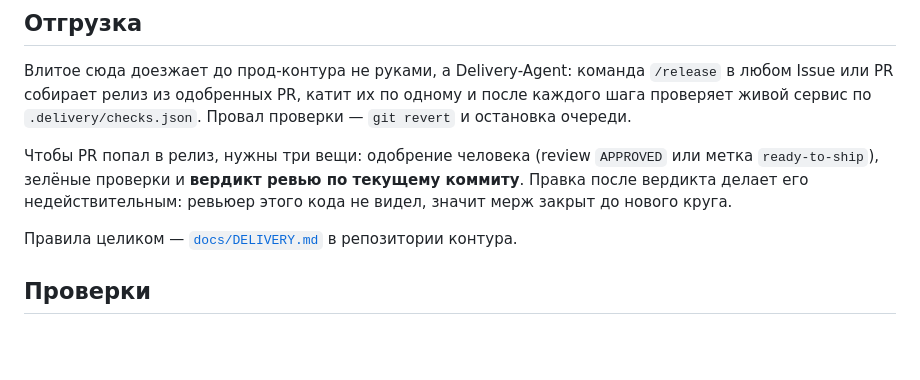
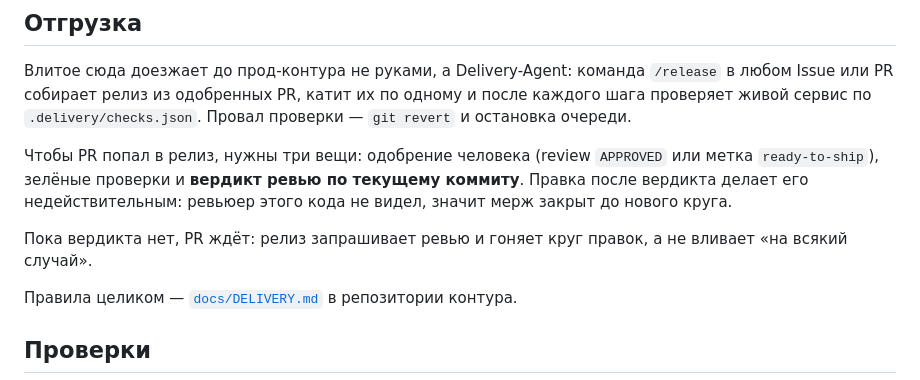
Before and after one commit to po-helper-org/poh-demo-checkout, a Markdown page: README.md, the part around the change. GitHub-like rendering; blank space fills up the shorter version.

Commit message:
docs: уточнить, что делает релиз без вердикта ревью
Co-Authored-By: Claude Opus 5 <noreply@anthropic.com>

```diff
--- a/README.md
+++ b/README.md
@@ -49,6 +49,9 @@ curl -sX POST localhost:8080/quote \
 коммиту**. Правка после вердикта делает его недействительным: ревьюер этого кода
 не видел, значит мерж закрыт до нового круга.
 
+Пока вердикта нет, PR ждёт: релиз запрашивает ревью и гоняет круг правок,
+а не вливает «на всякий случай».
+
 Правила целиком — [`docs/DELIVERY.md`](https://github.com/po-helper-org/poh-issue-agents/blob/main/docs/DELIVERY.md)
 в репозитории контура.
 
```
